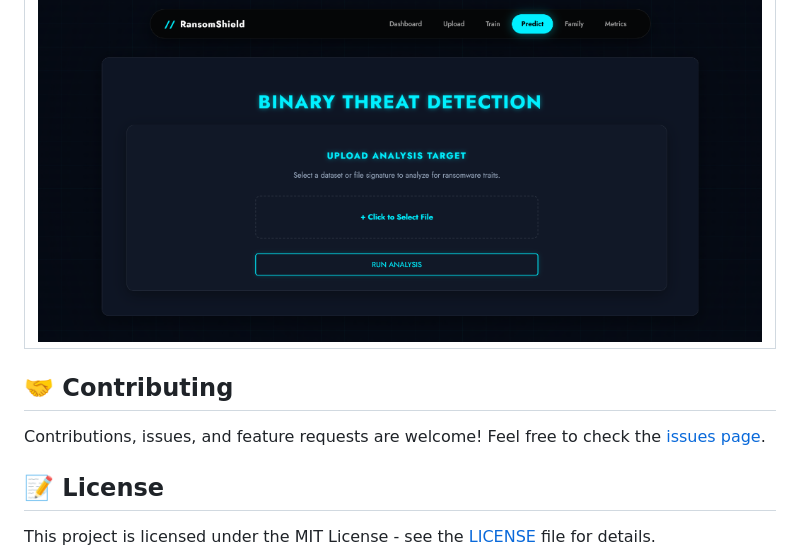
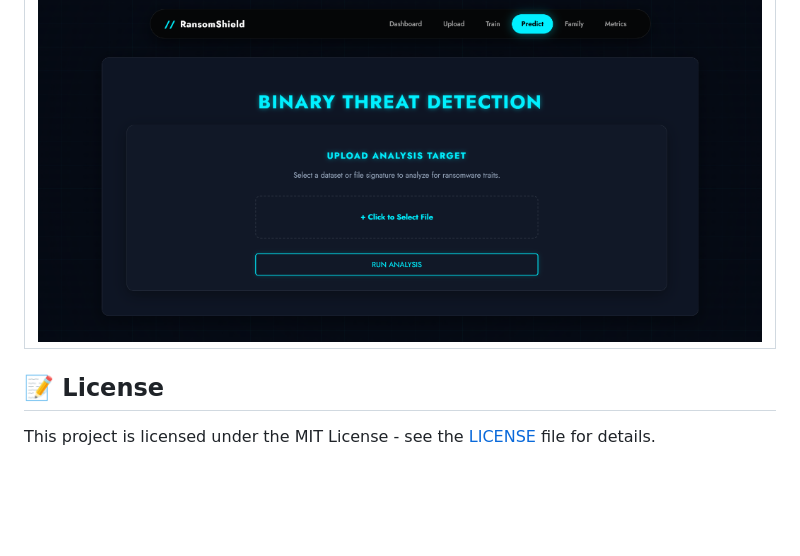
Before and after one commit to Ajayh1024/Ransom_Shield, a Markdown page: README.md, the part around the change. GitHub-like rendering; blank space fills up the shorter version.

Commit message:
Fix formatting issues in README.md

```diff
--- a/README.md
+++ b/README.md
@@ -85,9 +85,7 @@
 |:---:|
 | ![Prediction](screenshots/predict.png) |
 
-## 🤝 Contributing
 
-Contributions, issues, and feature requests are welcome! Feel free to check the [issues page](issues).
 
 ## 📝 License
 
```
